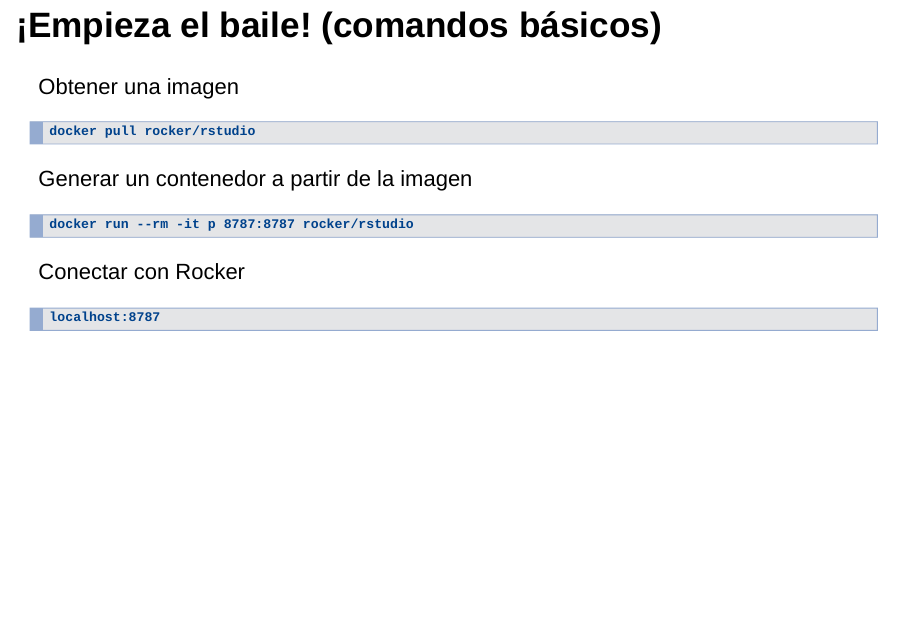
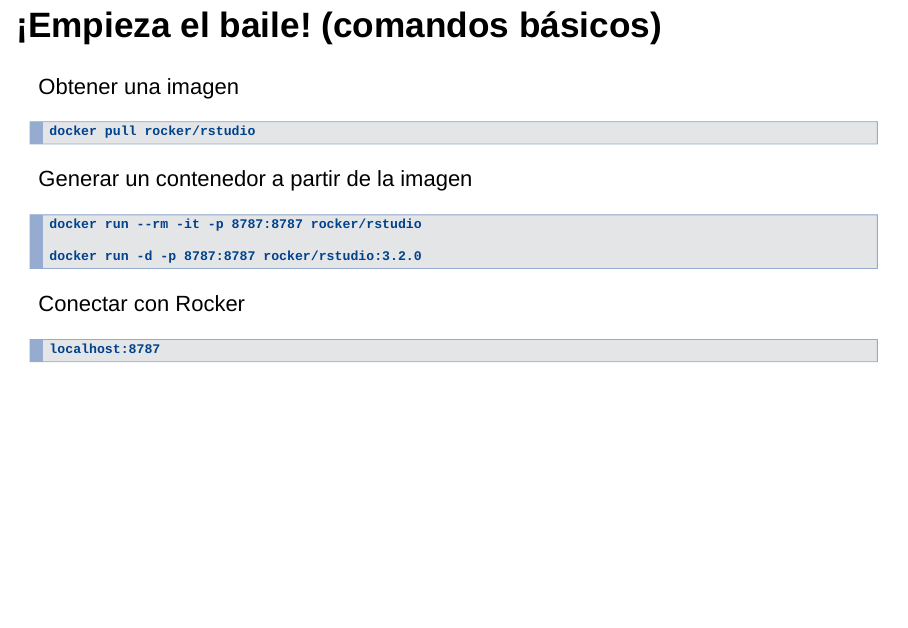
Before and after one commit to verajosemanuel/2017_slides_Docker_for_R, an R Markdown document (2017_MADRUG.Rmd): page 30 of 55. Rendered offline with R 4.5, knitr and Pandoc, with nearby package versions; drawn as Slidy slides in place of the format the file asks for.

Commit message:
comando rstudio

````diff
--- a/2017_MADRUG.Rmd
+++ b/2017_MADRUG.Rmd
@@ -265,7 +265,9 @@
 Generar un contenedor a partir de la imagen
 
 ```
-docker run --rm -it p 8787:8787 rocker/rstudio
+docker run --rm -it -p 8787:8787 rocker/rstudio
+
+docker run -d -p 8787:8787 rocker/rstudio:3.2.0
 
 ```
 Conectar con Rocker
````
